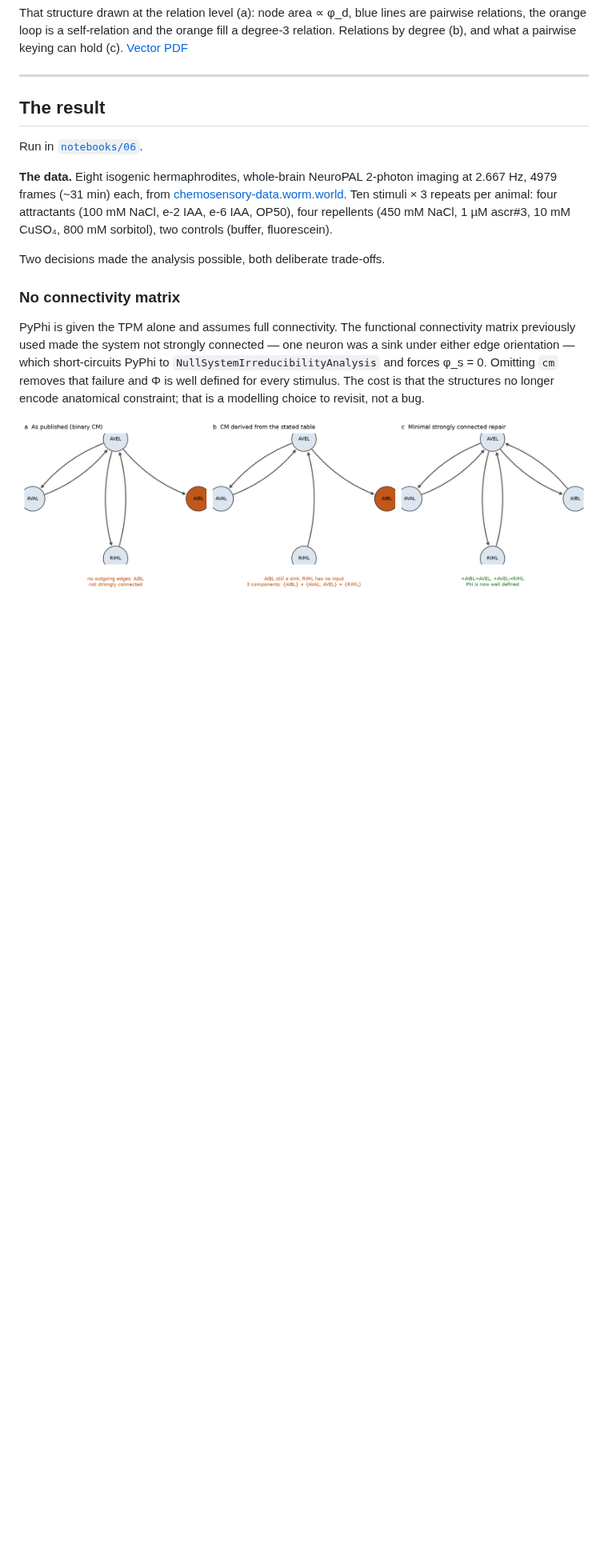
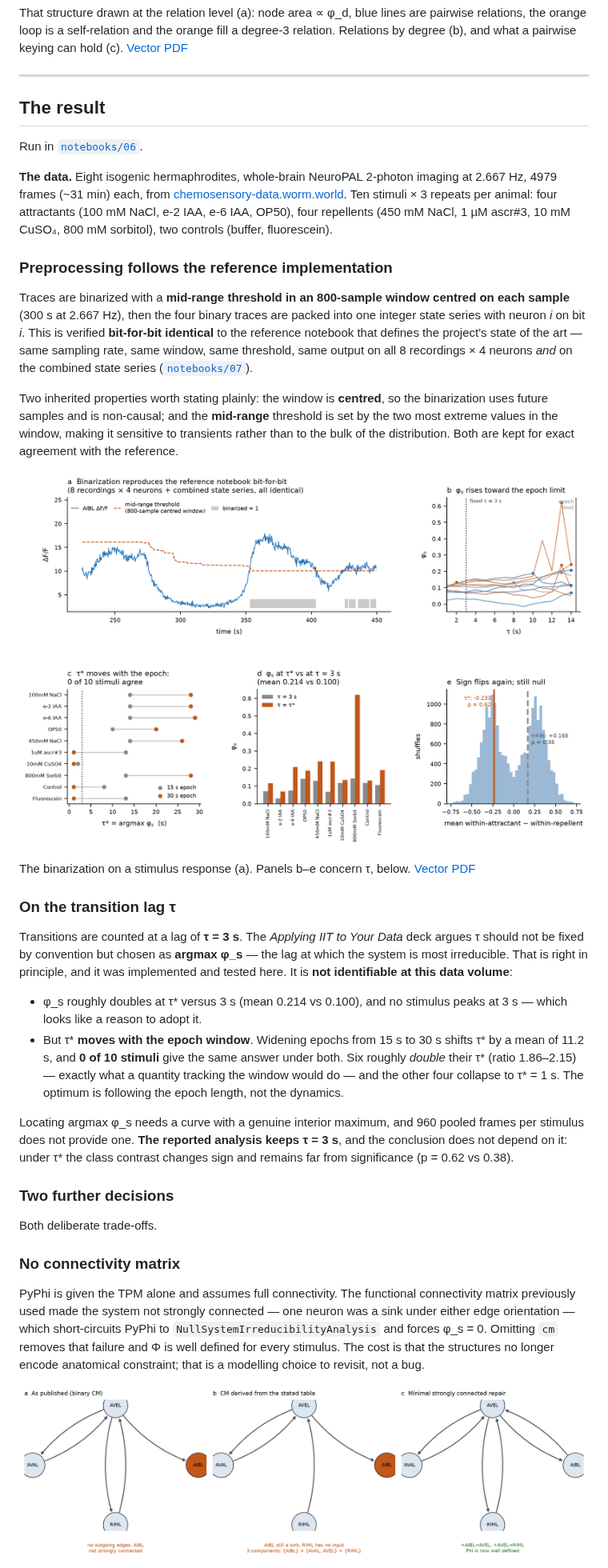
Before and after one commit to maierav/iit4-celegans-phi-structure, a Markdown page: README.md, the part around one of its changes. Shown at 80% size. Rendered like a GitHub page; pictures changed too: figures/fig15_binarization_and_tau.png (added); blank space fills up the shorter version.

```diff
--- a/README.md
+++ b/README.md
@@ -299,7 +301,51 @@ Ten stimuli × 3 repeats per animal: four attractants (100 mM NaCl, e-2 IAA,
 e-6 IAA, OP50), four repellents (450 mM NaCl, 1 µM ascr#3, 10 mM CuSO₄, 800 mM
 sorbitol), two controls (buffer, fluorescein).
 
-Two decisions made the analysis possible, both deliberate trade-offs.
+### Preprocessing follows the reference implementation
+
+Traces are binarized with a **mid-range threshold in an 800-sample window
+centred on each sample** (300 s at 2.667 Hz), then the four binary traces are
+packed into one integer state series with neuron *i* on bit *i*. This is
+verified **bit-for-bit identical** to the reference notebook that defines the
+project's state of the art — same sampling rate, same window, same threshold,
+same output on all 8 recordings × 4 neurons *and* on the combined state series
+([`notebooks/07`](notebooks/07_binarization_and_tau.ipynb)).
+
+Two inherited properties worth stating plainly: the window is **centred**, so
+the binarization uses future samples and is non-causal; and the **mid-range**
+threshold is set by the two most extreme values in the window, making it
+sensitive to transients rather than to the bulk of the distribution. Both are
+kept for exact agreement with the reference.
+
+![Binarization and the choice of τ](figures/fig15_binarization_and_tau.png)
+
+The binarization on a stimulus response (a). Panels b–e concern τ, below.
+[Vector PDF](figures/fig15_binarization_and_tau.pdf)
+
+### On the transition lag τ
+
+Transitions are counted at a lag of **τ = 3 s**. The *Applying IIT to Your Data*
+deck argues τ should not be fixed by convention but chosen as
+**argmax φ_s** — the lag at which the system is most irreducible. That is right
+in principle, and it was implemented and tested here. It is **not identifiable
+at this data volume**:
+
+* φ_s roughly doubles at τ* versus 3 s (mean 0.214 vs 0.100), and no stimulus
+  peaks at 3 s — which looks like a reason to adopt it.
+* But τ* **moves with the epoch window**. Widening epochs from 15 s to 30 s
+  shifts τ* by a mean of 11.2 s, and **0 of 10 stimuli** give the same answer
+  under both. Six roughly *double* their τ* (ratio 1.86–2.15) — exactly what a
+  quantity tracking the window would do — and the other four collapse to
+  τ* = 1 s. The optimum is following the epoch length, not the dynamics.
+
+Locating argmax φ_s needs a curve with a genuine interior maximum, and 960
+pooled frames per stimulus does not provide one. **The reported analysis keeps
+τ = 3 s**, and the conclusion does not depend on it: under τ* the class contrast
+changes sign and remains far from significance (p = 0.62 vs 0.38).
+
+### Two further decisions
+
+Both deliberate trade-offs.
 
 ### No connectivity matrix
 
```
Also changed, not shown: other parts of README.md (+8 -3 lines), 11 other files.
